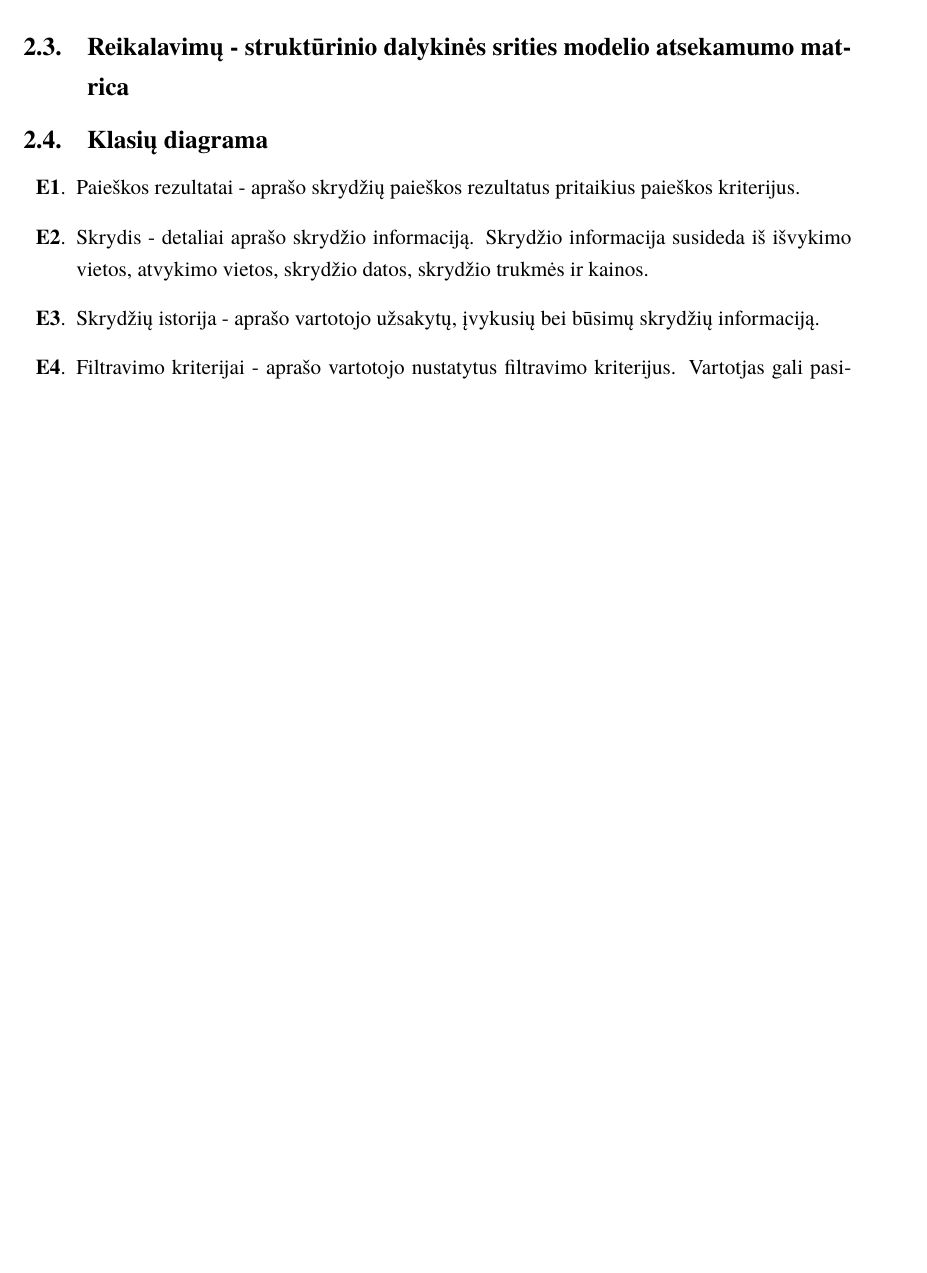
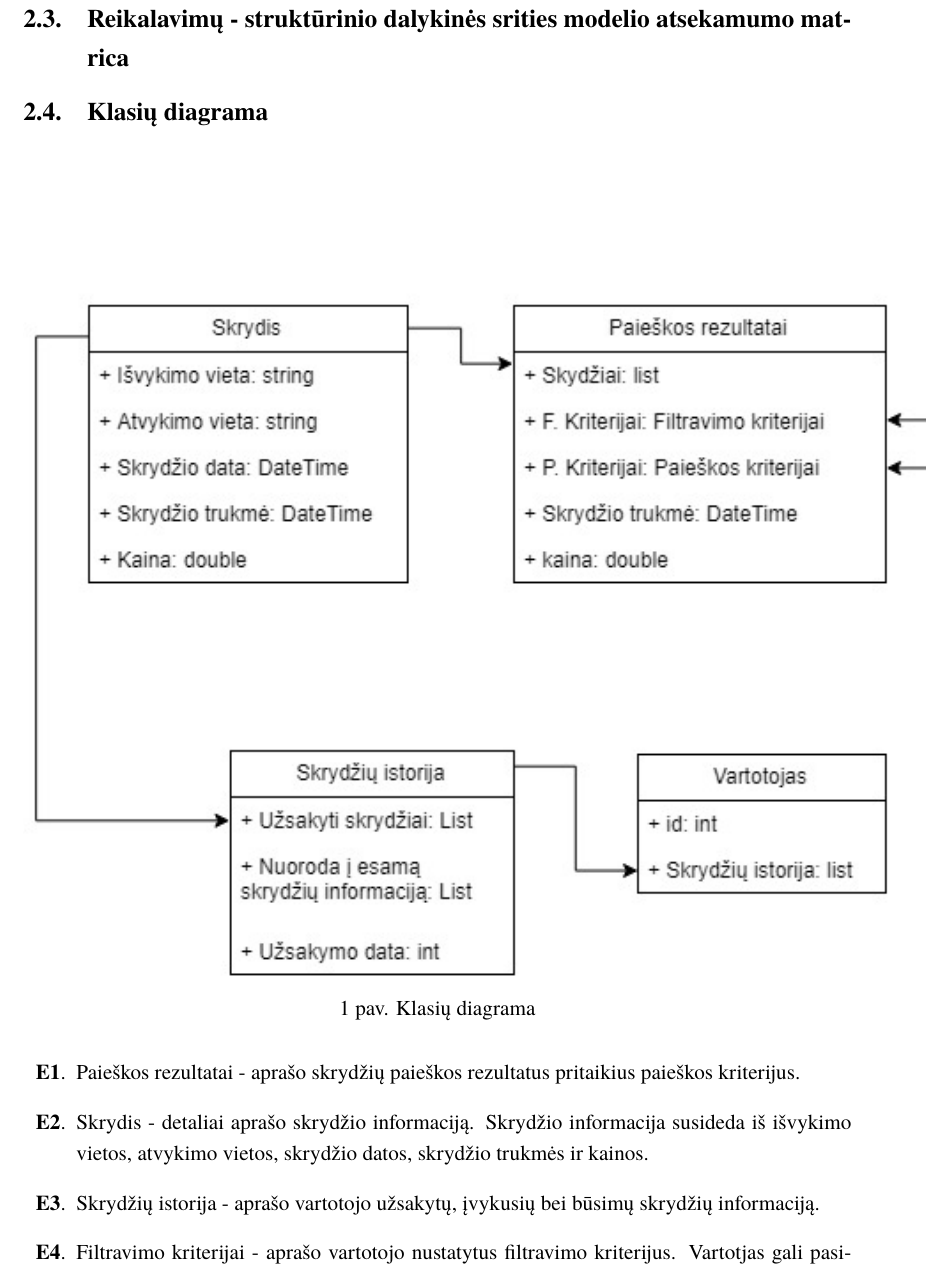
Before and after one commit to yoannna/PSI2, a LaTeX document (laboratorinis.tex): part of page 5 of 9 before the commit and part of page 6 of 11 after it, cut so that both start at the same text, the shorter picture padded with empty space. Compiled offline with XeLaTeX; a missing font is replaced by an installed copy or a similar font.

Commit message:
Add class diagram img to .tex file

```diff
--- a/laboratorinis.tex
+++ b/laboratorinis.tex
@@ -96,6 +96,12 @@
 
             \subsection{Reikalavimų - struktūrinio dalykinės srities modelio atsekamumo matrica}
             \subsection{Klasių diagrama}
+                \begin{figure}[H]
+                    \centering
+                    \includegraphics[scale=1]{img/class_diagram}
+                    \caption{Klasių diagrama}
+                    \label{klasių diagrama}
+                \end{figure}
                 \begin{enumerate}[label=\textbf{E\arabic*}.]
                     \item Paieškos rezultatai - aprašo skrydžių paieškos rezultatus pritaikius paieškos kriterijus.
                     \item Skrydis - detaliai aprašo skrydžio informaciją. Skrydžio informacija susideda iš išvykimo vietos, atvykimo vietos, skrydžio datos, skrydžio trukmės ir kainos.
```
